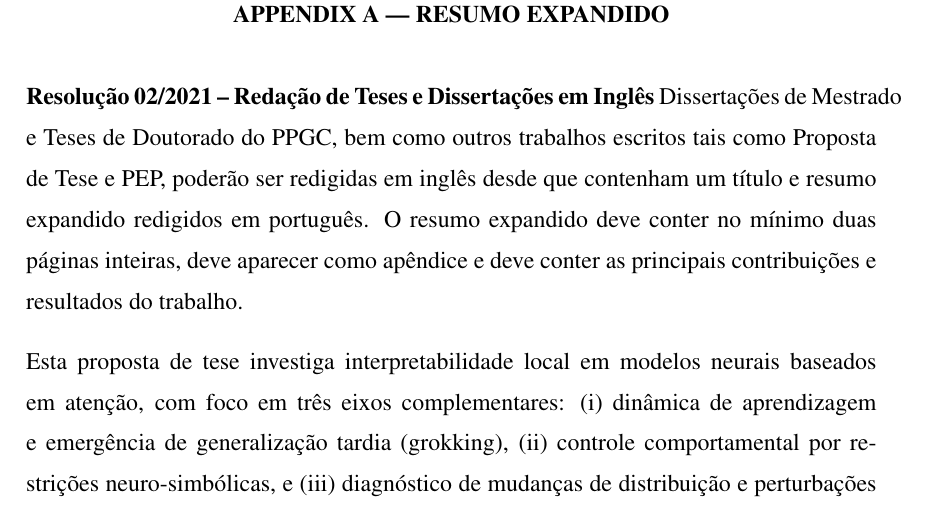
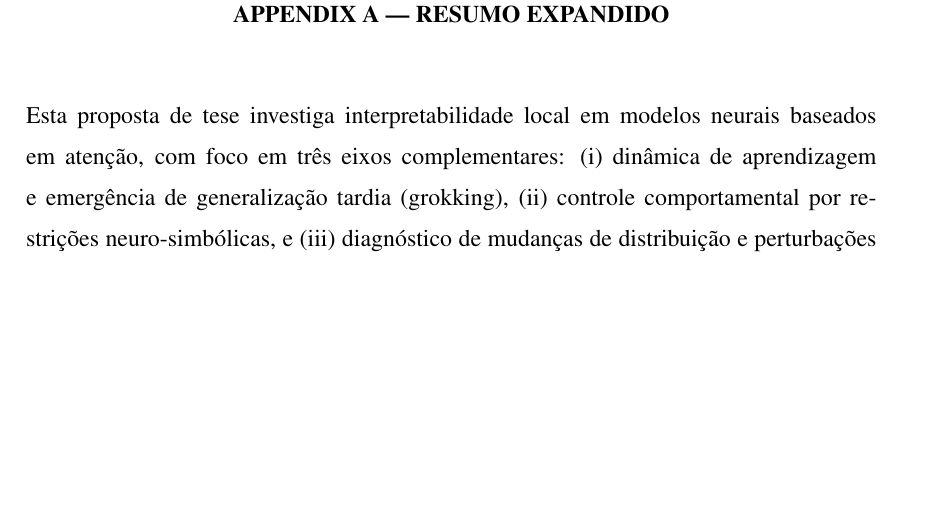
Before and after one commit to brenowca/phd_thesis, a LaTeX thesis (infufrgs/ppgc-tese.tex, which reads infufrgs/chapters/resumo-expandido.tex): part of page 45 of 48, cut so that both start at the same text, the shorter picture padded with empty space. Compiled offline with pdfLaTeX; a LaTeX package or settings file that is missing is left out.

Commit message:
resumo expandido

```diff
--- a/infufrgs/chapters/resumo-expandido.tex
+++ b/infufrgs/chapters/resumo-expandido.tex
@@ -1,13 +1,6 @@
 \chapter{Resumo expandido}
 
 \noindent
-\textbf{Resolução 02/2021 -- Redação de Teses e Dissertações em Inglês}
-Dissertações de Mestrado e Teses de Doutorado do PPGC, bem como outros
-trabalhos escritos tais como Proposta de Tese e PEP, poderão ser
-redigidas em inglês desde que contenham um título e resumo expandido
-redigidos em português. O resumo expandido deve conter no mínimo duas
-páginas inteiras, deve aparecer como apêndice e deve conter as
-principais contribuições e resultados do trabalho.
 
 \vspace{0.8em}
 \noindent
```
